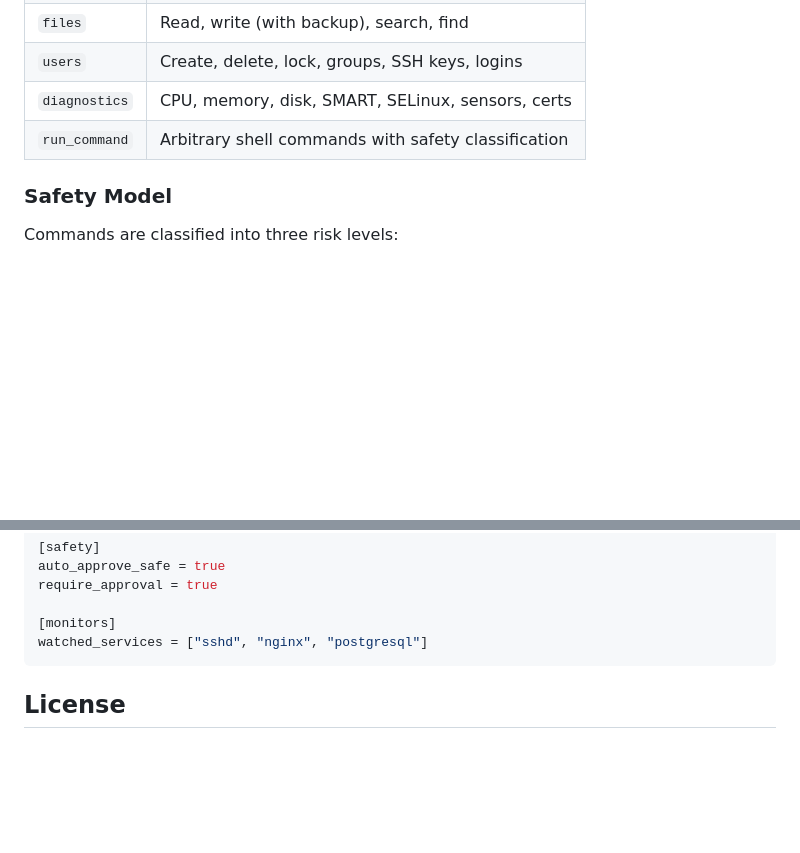
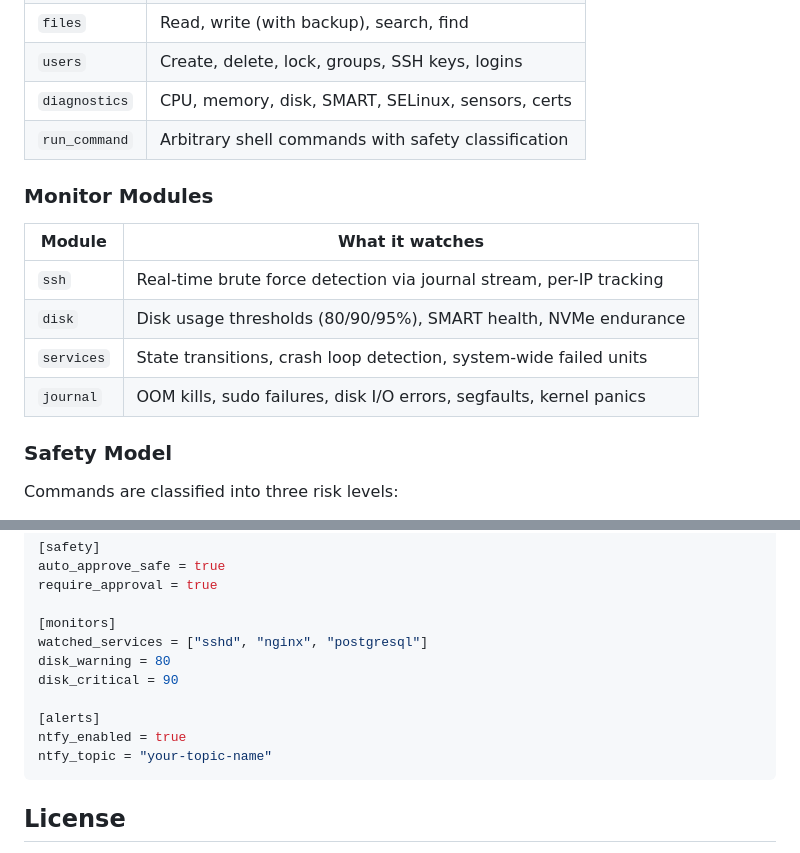
Before and after one commit to bennyturns/sman, a Markdown page: README.md, 2 parts joined by grey strips. Rendered like a GitHub page; blank space fills up the shorter version.

````diff
--- a/README.md
+++ b/README.md
@@ -109,6 +139,15 @@ sudo systemctl enable --now smand
 | `users` | Create, delete, lock, groups, SSH keys, logins |
 | `diagnostics` | CPU, memory, disk, SMART, SELinux, sensors, certs |
 | `run_command` | Arbitrary shell commands with safety classification |
+
+### Monitor Modules
+
+| Module | What it watches |
+|--------|----------------|
+| `ssh` | Real-time brute force detection via journal stream, per-IP tracking |
+| `disk` | Disk usage thresholds (80/90/95%), SMART health, NVMe endurance |
+| `services` | State transitions, crash loop detection, system-wide failed units |
+| `journal` | OOM kills, sudo failures, disk I/O errors, segfaults, kernel panics |
 
 ### Safety Model
 
@@ -143,6 +182,12 @@ require_approval = true
 
 [monitors]
 watched_services = ["sshd", "nginx", "postgresql"]
+disk_warning = 80
+disk_critical = 90
+
+[alerts]
+ntfy_enabled = true
+ntfy_topic = "your-topic-name"
 ```
 
 ## License
````
Also changed, not shown: other parts of README.md (+46 -16 lines).
